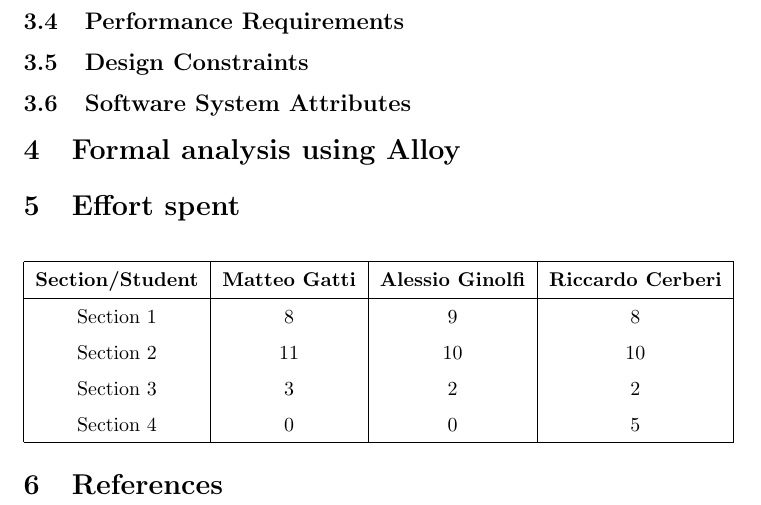
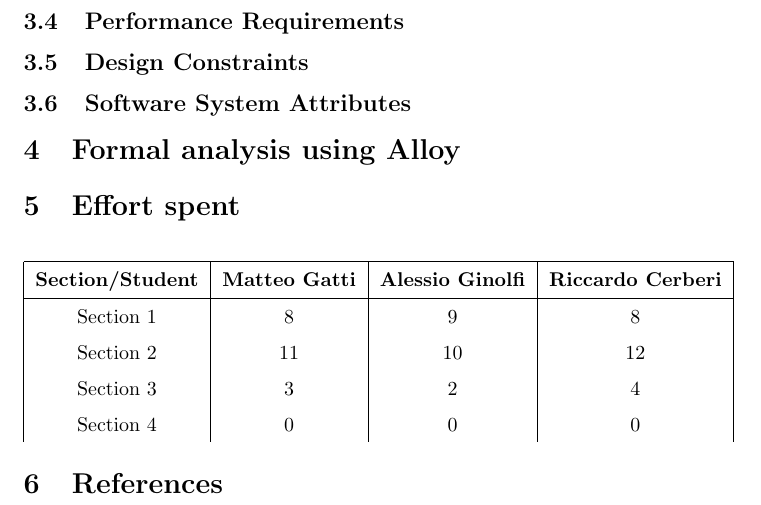
Before and after one commit to matti8702/R_and_DD_project_SE2, a LaTeX document (RASD/RASD_main.tex, which reads RASD/Effort_spent/main.tex): part of page 31 of 31, cut so that both start at the same text. Compiled offline with pdfLaTeX.

Commit message:
feat: update effort time

```diff
--- a/RASD/Effort_spent/main.tex
+++ b/RASD/Effort_spent/main.tex
@@ -4,9 +4,8 @@
         \textbf{Section/Student} & \textbf{Matteo Gatti} & \textbf{Alessio Ginolfi} & \textbf{Riccardo Cerberi} \\
     \hline
         Section 1 & 8 & 9 & 8 \\
-        Section 2 & 11 & 10 &  10 \\
-        Section 3 & 3 & 2 &  2 \\
-        Section 4 & 0 & 0 &  5 \\
-    \hline
+        Section 2 & 11 & 10 &  12 \\
+        Section 3 & 3 & 2 &  4 \\
+        Section 4 & 0 & 0 &  0 \\
     \end{tabular}
 \end{center}
```
